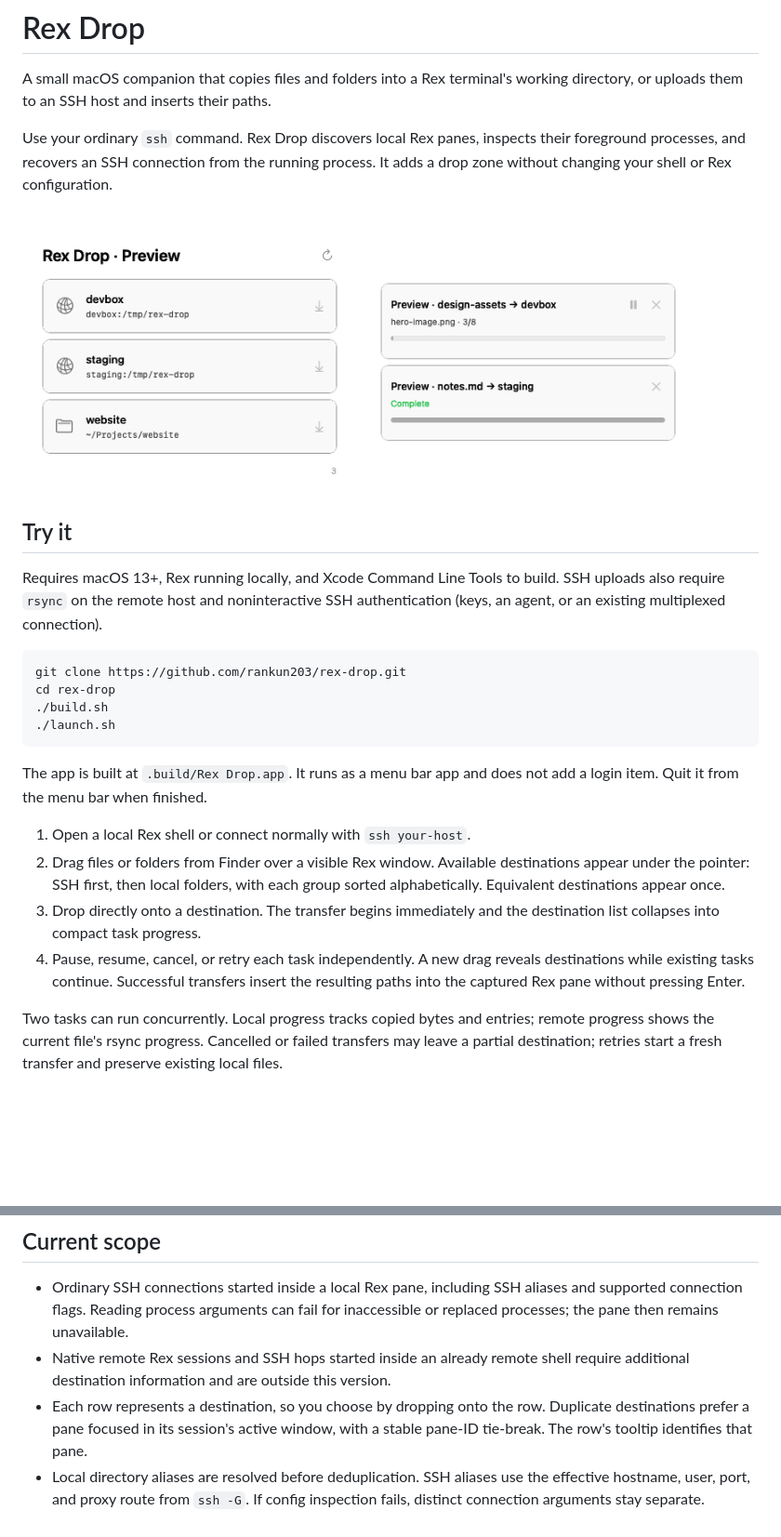
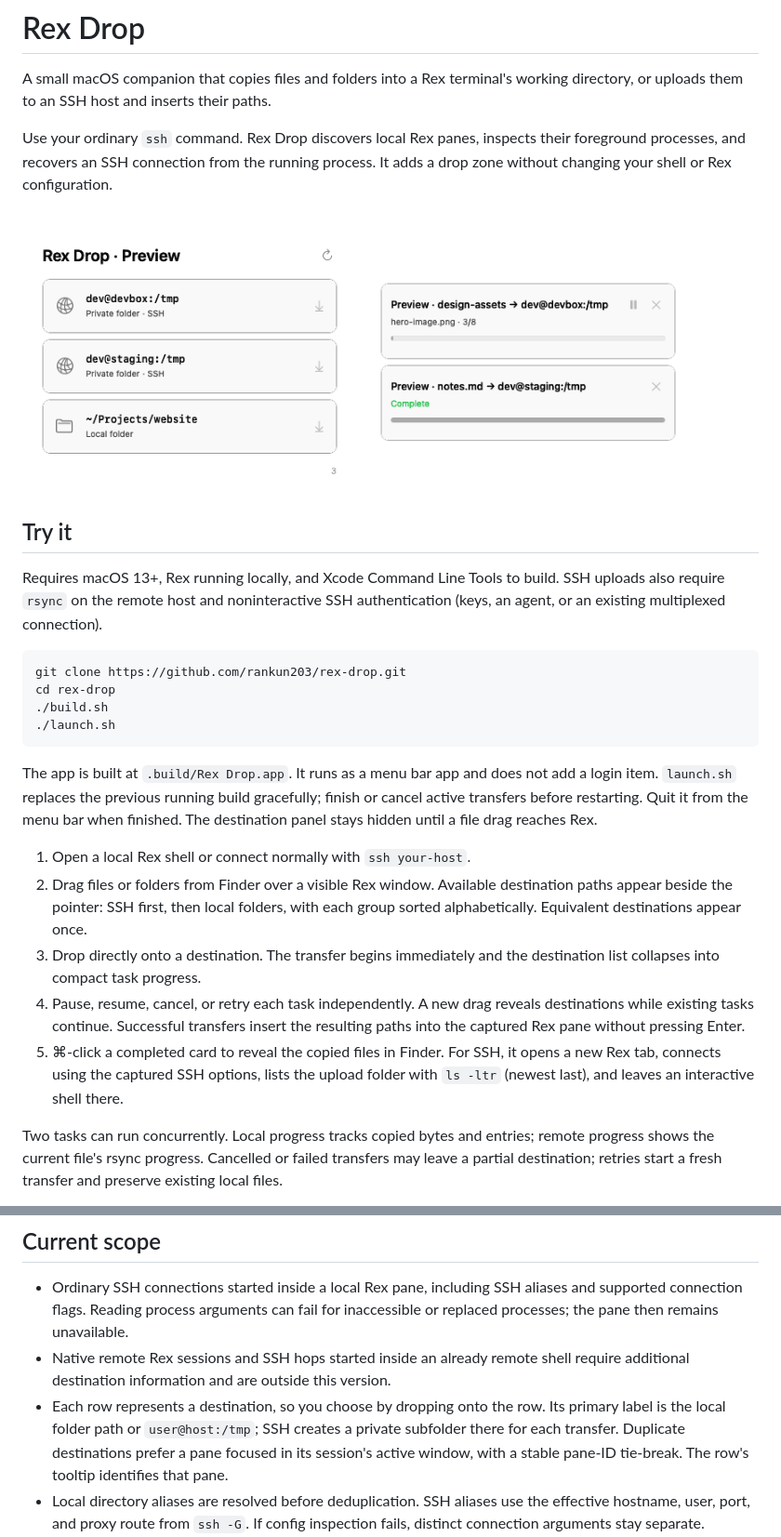
Before and after one commit to rankun203/rex-drop, a Markdown page: README.md, 2 parts joined by grey strips. Shown at 93% size. Drawn GitHub-style; pictures changed too: docs/destinations.png, docs/progress.png; blank space fills up the shorter version.

Commit message:
fix: reveal path destinations and open completed transfers

````diff
--- a/README.md
+++ b/README.md
@@ -26,17 +26,22 @@ cd rex-drop
 ```
 
 The app is built at `.build/Rex Drop.app`. It runs as a menu bar app and does
-not add a login item. Quit it from the menu bar when finished.
+not add a login item. `launch.sh` replaces the previous running build gracefully;
+finish or cancel active transfers before restarting. Quit it from the menu bar
+when finished. The destination panel stays hidden until a file drag reaches Rex.
 
 1. Open a local Rex shell or connect normally with `ssh your-host`.
 2. Drag files or folders from Finder over a visible Rex window. Available
-   destinations appear under the pointer: SSH first, then local folders, with
+   destination paths appear beside the pointer: SSH first, then local folders, with
    each group sorted alphabetically. Equivalent destinations appear once.
 3. Drop directly onto a destination. The transfer begins immediately and the
    destination list collapses into compact task progress.
 4. Pause, resume, cancel, or retry each task independently. A new drag reveals
    destinations while existing tasks continue. Successful transfers insert the
    resulting paths into the captured Rex pane without pressing Enter.
+5. ⌘-click a completed card to reveal the copied files in Finder. For SSH,
+   it opens a new Rex tab, connects using the captured SSH options, lists the
+   upload folder with `ls -ltr` (newest last), and leaves an interactive shell there.
 
 Two tasks can run concurrently. Local progress tracks copied bytes and entries;
 remote progress shows the current file's rsync progress. Cancelled or failed
@@ -76,6 +81,8 @@ that you want to receive the paths.
 - Native remote Rex sessions and SSH hops started inside an already remote
   shell require additional destination information and are outside this version.
 - Each row represents a destination, so you choose by dropping onto the row.
+  Its primary label is the local folder path or `user@host:/tmp`; SSH creates a
+  private subfolder there for each transfer.
   Duplicate destinations prefer a pane focused in its session's active window,
   with a stable pane-ID tie-break. The row's tooltip identifies that pane.
 - Local directory aliases are resolved before deduplication. SSH aliases use
````
Also changed, not shown: 6 other files.
